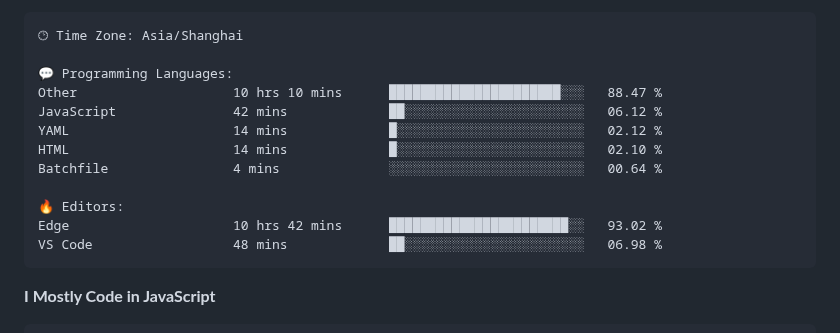
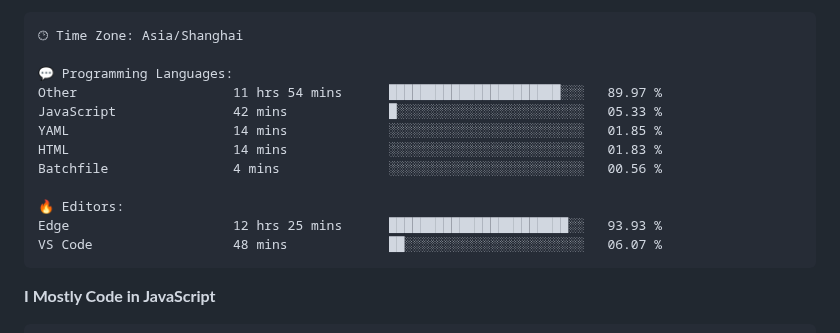
Before and after one commit to CikeyQi/CikeyQi, a Markdown page: README.md, the part around one of its changes. Drawn GitHub-style.

Commit message:
Updated with Dev Metrics

````diff
--- a/README.md
+++ b/README.md
@@ -37,15 +37,15 @@
 🕑︎ Time Zone: Asia/Shanghai
 
 💬 Programming Languages:
-Other                    10 hrs 10 mins      ██████████████████████░░░   88.47 %
-JavaScript               42 mins             ██░░░░░░░░░░░░░░░░░░░░░░░   06.12 %
-YAML                     14 mins             █░░░░░░░░░░░░░░░░░░░░░░░░   02.12 %
-HTML                     14 mins             █░░░░░░░░░░░░░░░░░░░░░░░░   02.10 %
-Batchfile                4 mins              ░░░░░░░░░░░░░░░░░░░░░░░░░   00.64 %
+Other                    11 hrs 54 mins      ██████████████████████░░░   89.97 %
+JavaScript               42 mins             █░░░░░░░░░░░░░░░░░░░░░░░░   05.33 %
+YAML                     14 mins             ░░░░░░░░░░░░░░░░░░░░░░░░░   01.85 %
+HTML                     14 mins             ░░░░░░░░░░░░░░░░░░░░░░░░░   01.83 %
+Batchfile                4 mins              ░░░░░░░░░░░░░░░░░░░░░░░░░   00.56 %
 
 🔥 Editors:
-Edge                     10 hrs 42 mins      ███████████████████████░░   93.02 %
-VS Code                  48 mins             ██░░░░░░░░░░░░░░░░░░░░░░░   06.98 %
+Edge                     12 hrs 25 mins      ███████████████████████░░   93.93 %
+VS Code                  48 mins             ██░░░░░░░░░░░░░░░░░░░░░░░   06.07 %
 ```
 
 **I Mostly Code in JavaScript**
````
Also changed, not shown: other parts of README.md (+1 -1 lines).
